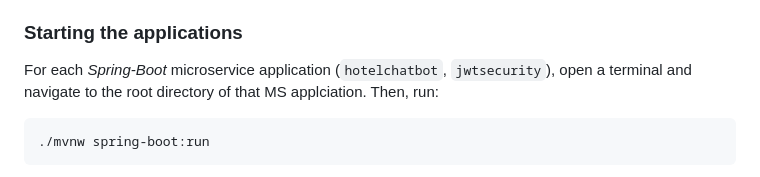
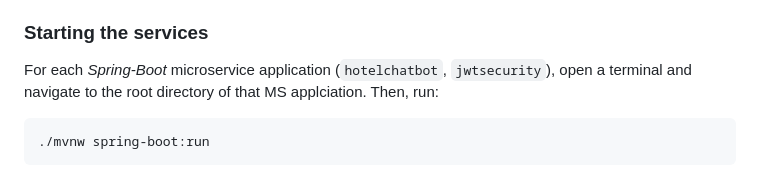
Before and after one commit to jeremiahdy55/springAIchatbot, a Markdown page: README.md, the part around the change. Drawn GitHub-style.

````diff
--- a/README.md
+++ b/README.md
@@ -73,7 +73,7 @@ These will be ignored by Github and will be your unique keys for JWT signing.
       - App password for the above email address (*similar to personal access token, generate an app password to allow your email service provider to *trust* your application)
    - Change the extension of the file from `.txt` to `.properties` (*it should be now ignored by Github!*)
 
-### Starting the applications
+### Starting the services
 
 For each *Spring-Boot* microservice application (`hotelchatbot`, `jwtsecurity`), open a terminal and navigate to the root directory of that MS applciation. Then, run:
 ```
````
